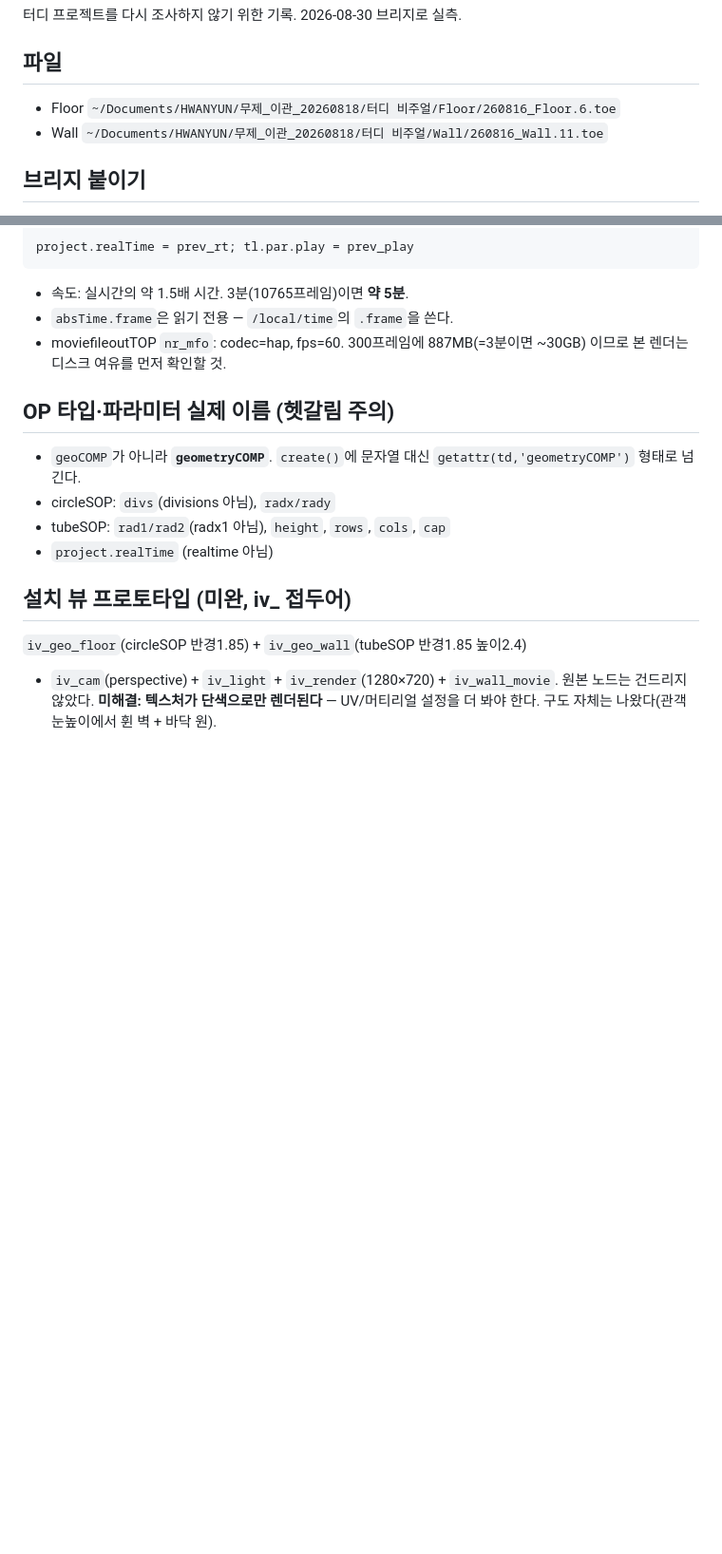
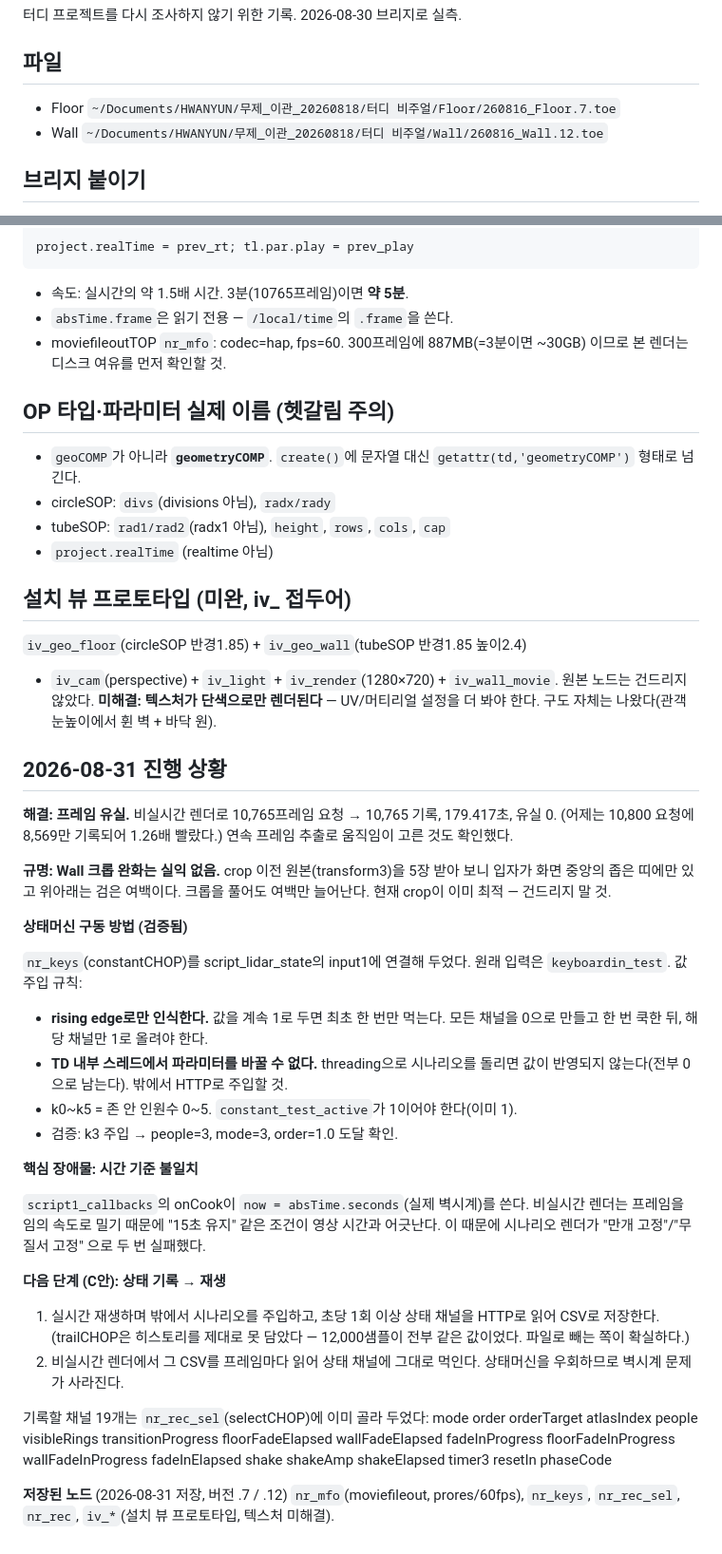
Before and after one commit to hwanyun/hwanyun.com, a Markdown page: MUJAE_TD_NOTES.md, 2 parts joined by grey strips. Shown at 95% size. GitHub-like rendering; blank space fills up the shorter version.

Commit message:
docs: 비실시간 렌더 성과와 상태머신 구동법을 기록한다
프레임 유실을 해결했다 — 10,765 요청에 10,765 기록, 유실 0. 어제는
10,800 중 8,569만 기록되어 영상이 1.26배 빨랐다.

Wall 크롭 완화는 실익이 없음을 확인했다. 원본에서 입자가 좁은 띠에만
있고 위아래는 검은 여백이라, 크롭을 풀어도 여백만 늘어난다.

상태머신 구동법도 검증해 남긴다: rising edge로만 인식하고, TD 내부
스레드에서는 파라미터 변경이 안 되며, 밖에서 HTTP로 주입해야 한다.

남은 장애물은 시간 기준이다. onCook이 absTime.seconds(벽시계)를 써서
비실시간 렌더와 어긋난다. 다음 단계는 상태를 CSV로 기록해 렌더에서
재생하는 방식이다.

Co-Authored-By: Claude Opus 5 <noreply@anthropic.com>

```diff
--- a/MUJAE_TD_NOTES.md
+++ b/MUJAE_TD_NOTES.md
@@ -4,8 +4,8 @@
 
 ## 파일
 
-- Floor `~/Documents/HWANYUN/무제_이관_20260818/터디 비주얼/Floor/260816_Floor.6.toe`
-- Wall  `~/Documents/HWANYUN/무제_이관_20260818/터디 비주얼/Wall/260816_Wall.11.toe`
+- Floor `~/Documents/HWANYUN/무제_이관_20260818/터디 비주얼/Floor/260816_Floor.7.toe`
+- Wall  `~/Documents/HWANYUN/무제_이관_20260818/터디 비주얼/Wall/260816_Wall.12.toe`
 
 ## 브리지 붙이기
 
@@ -118,3 +118,51 @@ project.realTime = prev_rt; tl.par.play = prev_play
 + `iv_cam`(perspective) + `iv_light` + `iv_render`(1280×720) + `iv_wall_movie`.
 원본 노드는 건드리지 않았다. **미해결: 텍스처가 단색으로만 렌더된다** —
 UV/머티리얼 설정을 더 봐야 한다. 구도 자체는 나왔다(관객 눈높이에서 휜 벽 + 바닥 원).
+
+
+## 2026-08-31 진행 상황
+
+**해결: 프레임 유실.** 비실시간 렌더로 10,765프레임 요청 → 10,765 기록,
+179.417초, 유실 0. (어제는 10,800 요청에 8,569만 기록되어 1.26배 빨랐다.)
+연속 프레임 추출로 움직임이 고른 것도 확인했다.
+
+**규명: Wall 크롭 완화는 실익 없음.** crop 이전 원본(transform3)을 5장
+받아 보니 입자가 화면 중앙의 좁은 띠에만 있고 위아래는 검은 여백이다.
+크롭을 풀어도 여백만 늘어난다. 현재 crop이 이미 최적 — 건드리지 말 것.
+
+**상태머신 구동 방법 (검증됨)**
+
+`nr_keys`(constantCHOP)를 script_lidar_state의 input1에 연결해 두었다.
+원래 입력은 `keyboardin_test`. 값 주입 규칙:
+
+- **rising edge로만 인식한다.** 값을 계속 1로 두면 최초 한 번만 먹는다.
+  모든 채널을 0으로 만들고 한 번 쿡한 뒤, 해당 채널만 1로 올려야 한다.
+- **TD 내부 스레드에서 파라미터를 바꿀 수 없다.** threading으로 시나리오를
+  돌리면 값이 반영되지 않는다(전부 0으로 남는다). 밖에서 HTTP로 주입할 것.
+- k0~k5 = 존 안 인원수 0~5. `constant_test_active`가 1이어야 한다(이미 1).
+- 검증: k3 주입 → people=3, mode=3, order=1.0 도달 확인.
+
+**핵심 장애물: 시간 기준 불일치**
+
+`script1_callbacks`의 onCook이 `now = absTime.seconds`(실제 벽시계)를 쓴다.
+비실시간 렌더는 프레임을 임의 속도로 밀기 때문에 "15초 유지" 같은 조건이
+영상 시간과 어긋난다. 이 때문에 시나리오 렌더가 "만개 고정"/"무질서 고정"
+으로 두 번 실패했다.
+
+**다음 단계 (C안): 상태 기록 → 재생**
+
+1. 실시간 재생하며 밖에서 시나리오를 주입하고, 초당 1회 이상 상태 채널을
+   HTTP로 읽어 CSV로 저장한다. (trailCHOP은 히스토리를 제대로 못 담았다 —
+   12,000샘플이 전부 같은 값이었다. 파일로 빼는 쪽이 확실하다.)
+2. 비실시간 렌더에서 그 CSV를 프레임마다 읽어 상태 채널에 그대로 먹인다.
+   상태머신을 우회하므로 벽시계 문제가 사라진다.
+
+기록할 채널 19개는 `nr_rec_sel`(selectCHOP)에 이미 골라 두었다:
+mode order orderTarget atlasIndex people visibleRings transitionProgress
+floorFadeElapsed wallFadeElapsed fadeInProgress floorFadeInProgress
+wallFadeInProgress fadeInElapsed shake shakeAmp shakeElapsed timer3
+resetIn phaseCode
+
+**저장된 노드** (2026-08-31 저장, 버전 .7 / .12)
+`nr_mfo`(moviefileout, prores/60fps), `nr_keys`, `nr_rec_sel`, `nr_rec`,
+`iv_*`(설치 뷰 프로토타입, 텍스처 미해결).
```
